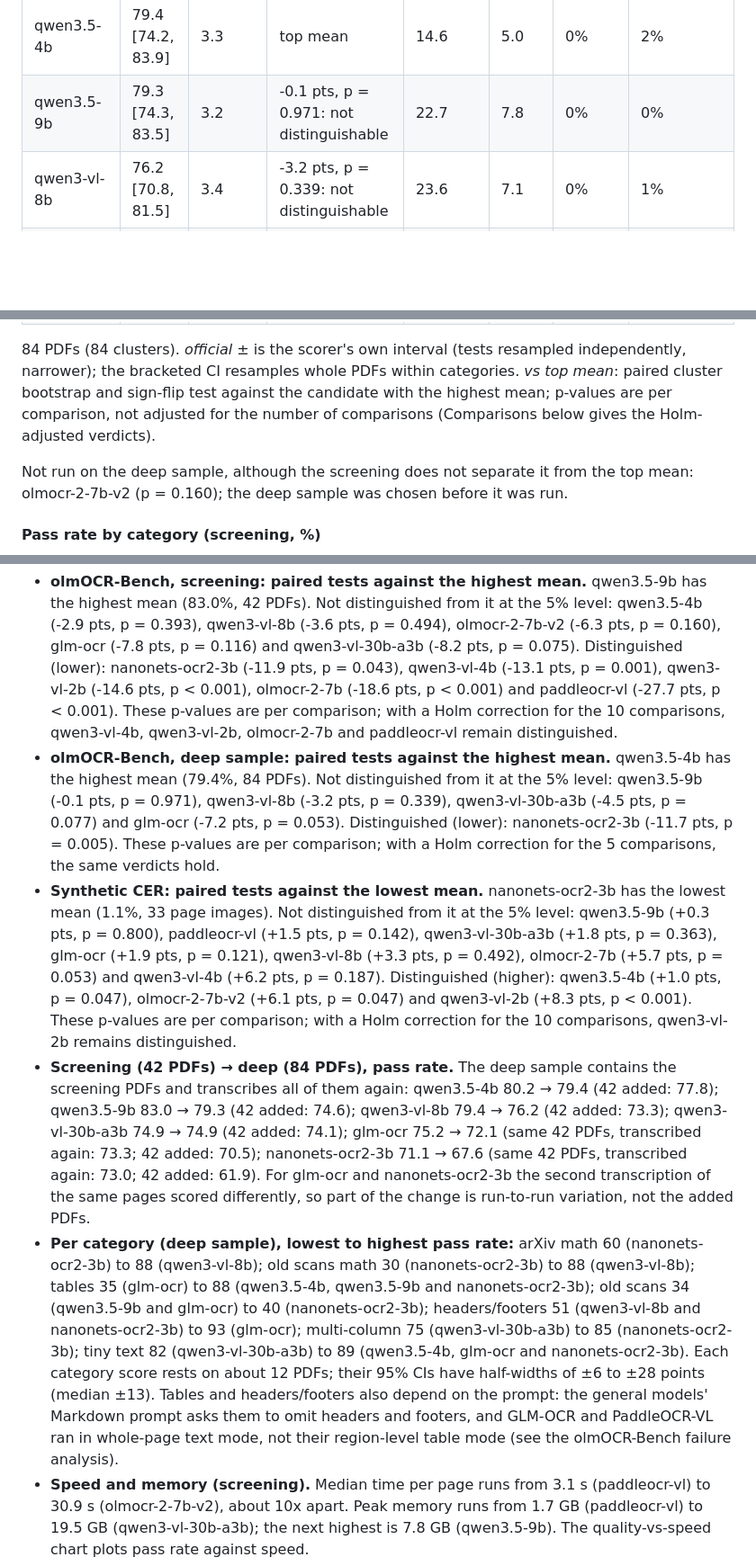
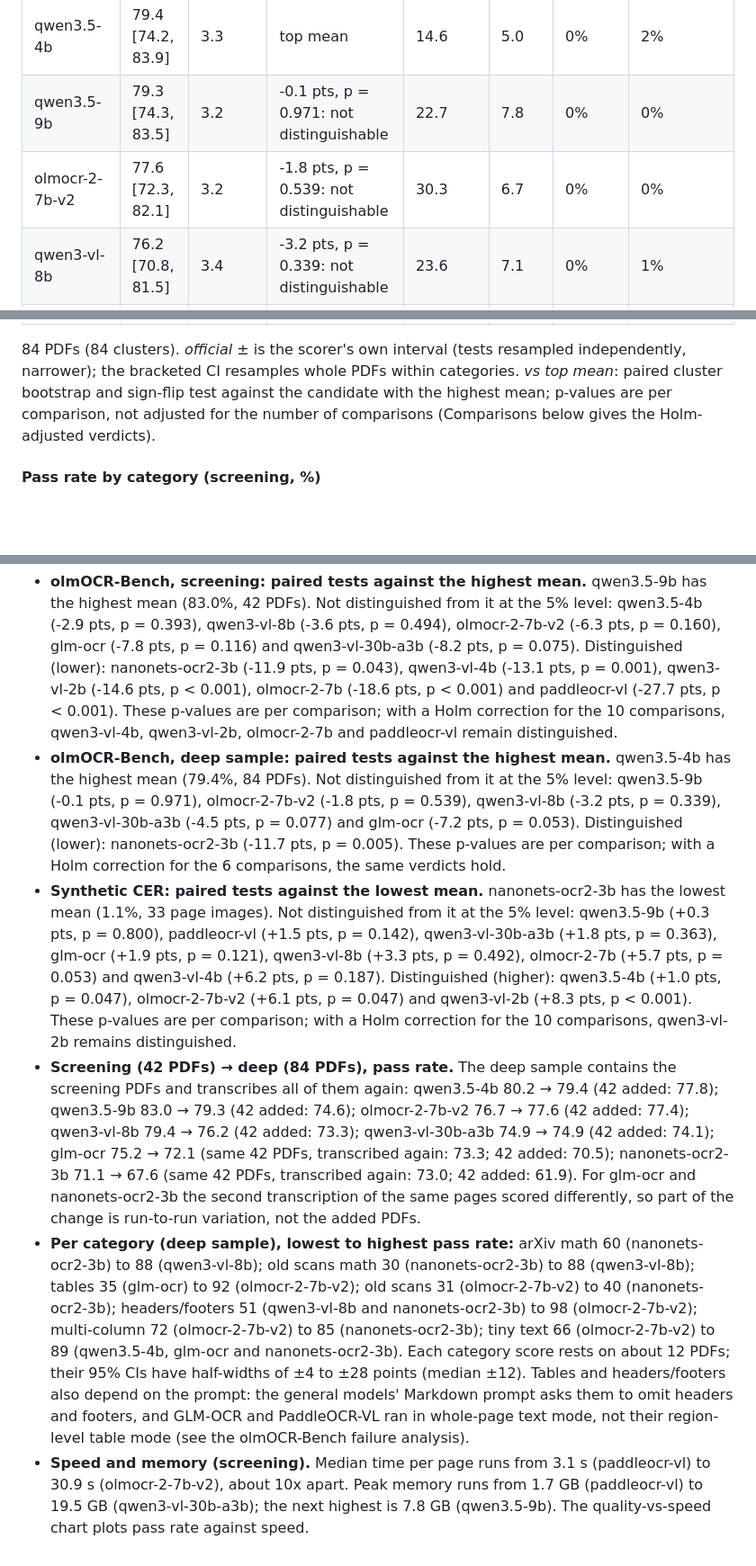
Before and after one commit to etxsA/doc-ingest, a Markdown page: docs/benchmark.md, 3 parts joined by grey strips. Shown at 90% size. Rendered like a GitHub page; blank space fills up the shorter version.

```diff
--- a/docs/benchmark.md
+++ b/docs/benchmark.md
@@ -36,14 +36,13 @@ Machine: Apple M4 Pro, 24 GB; mlx-vlm 0.7.3, mlx 0.32.2. Full generated reports:
 |---|---|---|---|---|---|---|---|
 | qwen3.5-4b | 79.4 [74.2, 83.9] | 3.3 | top mean | 14.6 | 5.0 | 0% | 2% |
 | qwen3.5-9b | 79.3 [74.3, 83.5] | 3.2 | -0.1 pts, p = 0.971: not distinguishable | 22.7 | 7.8 | 0% | 0% |
+| olmocr-2-7b-v2 | 77.6 [72.3, 82.1] | 3.2 | -1.8 pts, p = 0.539: not distinguishable | 30.3 | 6.7 | 0% | 0% |
 | qwen3-vl-8b | 76.2 [70.8, 81.5] | 3.4 | -3.2 pts, p = 0.339: not distinguishable | 23.6 | 7.1 | 0% | 1% |
 | qwen3-vl-30b-a3b | 74.9 [68.9, 80.1] | 3.6 | -4.5 pts, p = 0.077: not distinguishable | 20.5 | 19.5 | 0% | 2% |
 | glm-ocr | 72.1 [65.8, 77.9] | 3.3 | -7.2 pts, p = 0.053: not distinguishable | 6.3 | 2.6 | 0% | 1% |
 | nanonets-ocr2-3b | 67.6 [61.0, 74.2] | 3.6 | -11.7 pts, p = 0.005: lower (p < 0.05) | 14.8 | 4.2 | 0% | 2% |
 
 84 PDFs (84 clusters). *official ±* is the scorer's own interval (tests resampled independently, narrower); the bracketed CI resamples whole PDFs within categories. *vs top mean*: paired cluster bootstrap and sign-flip test against the candidate with the highest mean; p-values are per comparison, not adjusted for the number of comparisons (Comparisons below gives the Holm-adjusted verdicts).
-
-Not run on the deep sample, although the screening does not separate it from the top mean: olmocr-2-7b-v2 (p = 0.160); the deep sample was chosen before it was run.
 
 #### Pass rate by category (screening, %)
 
@@ -90,10 +89,10 @@ Median page CER is under 1% for 10 of the 11 candidates (0.26-0.75%); qwen3-vl-2
 Generated from the run summaries and per-unit scores. They describe how the candidates differ; they do not pick a model.
 
 - **olmOCR-Bench, screening: paired tests against the highest mean.** qwen3.5-9b has the highest mean (83.0%, 42 PDFs). Not distinguished from it at the 5% level: qwen3.5-4b (-2.9 pts, p = 0.393), qwen3-vl-8b (-3.6 pts, p = 0.494), olmocr-2-7b-v2 (-6.3 pts, p = 0.160), glm-ocr (-7.8 pts, p = 0.116) and qwen3-vl-30b-a3b (-8.2 pts, p = 0.075). Distinguished (lower): nanonets-ocr2-3b (-11.9 pts, p = 0.043), qwen3-vl-4b (-13.1 pts, p = 0.001), qwen3-vl-2b (-14.6 pts, p < 0.001), olmocr-2-7b (-18.6 pts, p < 0.001) and paddleocr-vl (-27.7 pts, p < 0.001). These p-values are per comparison; with a Holm correction for the 10 comparisons, qwen3-vl-4b, qwen3-vl-2b, olmocr-2-7b and paddleocr-vl remain distinguished.
-- **olmOCR-Bench, deep sample: paired tests against the highest mean.** qwen3.5-4b has the highest mean (79.4%, 84 PDFs). Not distinguished from it at the 5% level: qwen3.5-9b (-0.1 pts, p = 0.971), qwen3-vl-8b (-3.2 pts, p = 0.339), qwen3-vl-30b-a3b (-4.5 pts, p = 0.077) and glm-ocr (-7.2 pts, p = 0.053). Distinguished (lower): nanonets-ocr2-3b (-11.7 pts, p = 0.005). These p-values are per comparison; with a Holm correction for the 5 comparisons, the same verdicts hold.
+- **olmOCR-Bench, deep sample: paired tests against the highest mean.** qwen3.5-4b has the highest mean (79.4%, 84 PDFs). Not distinguished from it at the 5% level: qwen3.5-9b (-0.1 pts, p = 0.971), olmocr-2-7b-v2 (-1.8 pts, p = 0.539), qwen3-vl-8b (-3.2 pts, p = 0.339), qwen3-vl-30b-a3b (-4.5 pts, p = 0.077) and glm-ocr (-7.2 pts, p = 0.053). Distinguished (lower): nanonets-ocr2-3b (-11.7 pts, p = 0.005). These p-values are per comparison; with a Holm correction for the 6 comparisons, the same verdicts hold.
 - **Synthetic CER: paired tests against the lowest mean.** nanonets-ocr2-3b has the lowest mean (1.1%, 33 page images). Not distinguished from it at the 5% level: qwen3.5-9b (+0.3 pts, p = 0.800), paddleocr-vl (+1.5 pts, p = 0.142), qwen3-vl-30b-a3b (+1.8 pts, p = 0.363), glm-ocr (+1.9 pts, p = 0.121), qwen3-vl-8b (+3.3 pts, p = 0.492), olmocr-2-7b (+5.7 pts, p = 0.053) and qwen3-vl-4b (+6.2 pts, p = 0.187). Distinguished (higher): qwen3.5-4b (+1.0 pts, p = 0.047), olmocr-2-7b-v2 (+6.1 pts, p = 0.047) and qwen3-vl-2b (+8.3 pts, p < 0.001). These p-values are per comparison; with a Holm correction for the 10 comparisons, qwen3-vl-2b remains distinguished.
-- **Screening (42 PDFs) → deep (84 PDFs), pass rate.** The deep sample contains the screening PDFs and transcribes all of them again: qwen3.5-4b 80.2 → 79.4 (42 added: 77.8); qwen3.5-9b 83.0 → 79.3 (42 added: 74.6); qwen3-vl-8b 79.4 → 76.2 (42 added: 73.3); qwen3-vl-30b-a3b 74.9 → 74.9 (42 added: 74.1); glm-ocr 75.2 → 72.1 (same 42 PDFs, transcribed again: 73.3; 42 added: 70.5); nanonets-ocr2-3b 71.1 → 67.6 (same 42 PDFs, transcribed again: 73.0; 42 added: 61.9). For glm-ocr and nanonets-ocr2-3b the second transcription of the same pages scored differently, so part of the change is run-to-run variation, not the added PDFs.
-- **Per category (deep sample), lowest to highest pass rate:** arXiv math 60 (nanonets-ocr2-3b) to 88 (qwen3-vl-8b); old scans math 30 (nanonets-ocr2-3b) to 88 (qwen3-vl-8b); tables 35 (glm-ocr) to 88 (qwen3.5-4b, qwen3.5-9b and nanonets-ocr2-3b); old scans 34 (qwen3.5-9b and glm-ocr) to 40 (nanonets-ocr2-3b); headers/footers 51 (qwen3-vl-8b and nanonets-ocr2-3b) to 93 (glm-ocr); multi-column 75 (qwen3-vl-30b-a3b) to 85 (nanonets-ocr2-3b); tiny text 82 (qwen3-vl-30b-a3b) to 89 (qwen3.5-4b, glm-ocr and nanonets-ocr2-3b). Each category score rests on about 12 PDFs; their 95% CIs have half-widths of ±6 to ±28 points (median ±13). Tables and headers/footers also depend on the prompt: the general models' Markdown prompt asks them to omit headers and footers, and GLM-OCR and PaddleOCR-VL ran in whole-page text mode, not their region-level table mode (see the olmOCR-Bench failure analysis).
+- **Screening (42 PDFs) → deep (84 PDFs), pass rate.** The deep sample contains the screening PDFs and transcribes all of them again: qwen3.5-4b 80.2 → 79.4 (42 added: 77.8); qwen3.5-9b 83.0 → 79.3 (42 added: 74.6); olmocr-2-7b-v2 76.7 → 77.6 (42 added: 77.4); qwen3-vl-8b 79.4 → 76.2 (42 added: 73.3); qwen3-vl-30b-a3b 74.9 → 74.9 (42 added: 74.1); glm-ocr 75.2 → 72.1 (same 42 PDFs, transcribed again: 73.3; 42 added: 70.5); nanonets-ocr2-3b 71.1 → 67.6 (same 42 PDFs, transcribed again: 73.0; 42 added: 61.9). For glm-ocr and nanonets-ocr2-3b the second transcription of the same pages scored differently, so part of the change is run-to-run variation, not the added PDFs.
+- **Per category (deep sample), lowest to highest pass rate:** arXiv math 60 (nanonets-ocr2-3b) to 88 (qwen3-vl-8b); old scans math 30 (nanonets-ocr2-3b) to 88 (qwen3-vl-8b); tables 35 (glm-ocr) to 92 (olmocr-2-7b-v2); old scans 31 (olmocr-2-7b-v2) to 40 (nanonets-ocr2-3b); headers/footers 51 (qwen3-vl-8b and nanonets-ocr2-3b) to 98 (olmocr-2-7b-v2); multi-column 72 (olmocr-2-7b-v2) to 85 (nanonets-ocr2-3b); tiny text 66 (olmocr-2-7b-v2) to 89 (qwen3.5-4b, glm-ocr and nanonets-ocr2-3b). Each category score rests on about 12 PDFs; their 95% CIs have half-widths of ±4 to ±28 points (median ±12). Tables and headers/footers also depend on the prompt: the general models' Markdown prompt asks them to omit headers and footers, and GLM-OCR and PaddleOCR-VL ran in whole-page text mode, not their region-level table mode (see the olmOCR-Bench failure analysis).
 - **Speed and memory (screening).** Median time per page runs from 3.1 s (paddleocr-vl) to 30.9 s (olmocr-2-7b-v2), about 10x apart. Peak memory runs from 1.7 GB (paddleocr-vl) to 19.5 GB (qwen3-vl-30b-a3b); the next highest is 7.8 GB (qwen3.5-9b). The quality-vs-speed chart plots pass rate against speed.
 - **The two suites order the candidates differently.** Of the 55 pairs, 21 are ordered one way by olmOCR-Bench mean pass rate and the other way by synthetic mean CER. Both differences are significant (paired tests, p < 0.05 in each suite) for none of them. Synthetic means are driven by a few failure pages (see the median CER note); olmOCR-Bench also scores tables, math rendering, reading order and header/footer removal.
 - **Same weights, different adapter: olmOCR-2 run closer to its authors' pipeline (prompt before the image; their temperature ladder, retried until the output has front matter followed by page text) versus the first adapter (image first, retried only on the token cap).** olmOCR-Bench pass rate 64.4 → 76.7 (paired +12.3 pts [+2.0, +23.2], p = 0.061: not distinguished at the 5% level); by category arXiv math 83 → 81, old scans math 71 → 84, tables 53 → 88, old scans 38 → 56, headers/footers 72 → 100, multi-column 47 → 67, tiny text 72 → 44; outputs with no page text 9 → 0 of 42 pages; olmOCR-Bench time per page: median 20.0 → 30.9 s, p90 44.4 → 182.9 s (36% of pages retried); synthetic CER 6.9 → 7.2 (paired +0.4 pts [-9.0, +9.5], p = 0.936: not distinguished at the 5% level); synthetic time per page: median 30.2 → 55.1 s, p90 40.1 → 222.2 s (53% of pages retried). Verdicts follow the sign-flip test; the bootstrap interval shows the size.
```
Also changed, not shown: docs/benchmark/deep_report.md (+15 -9 lines).
